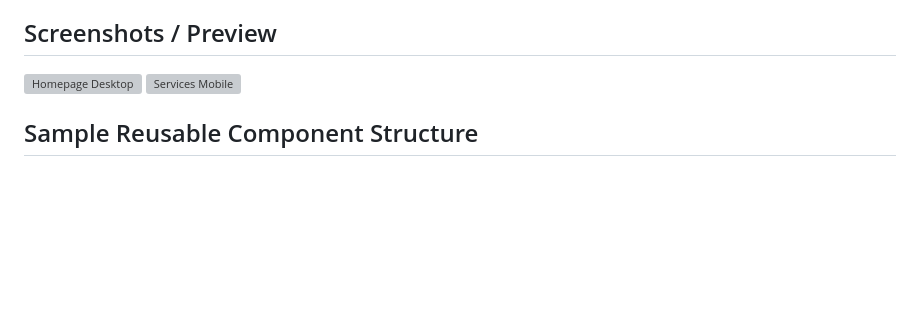
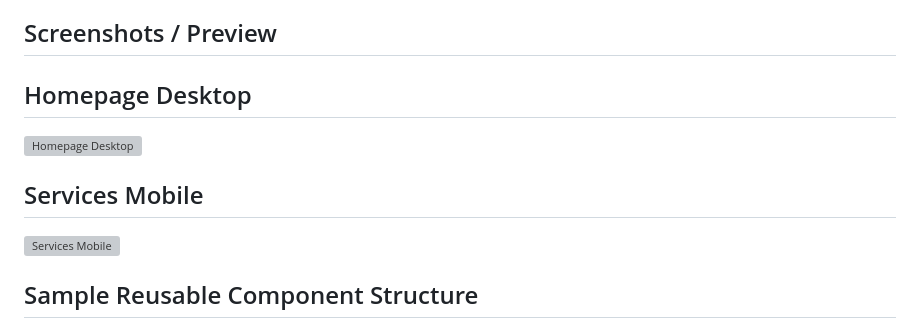
Before and after one commit to HenriDillo/PNPRedesign, a Markdown page: README.md, the part around the change. Drawn GitHub-style; blank space fills up the shorter version; grey boxes are pictures that could not be loaded.

Commit message:
Refine README screenshot section headings
Add explicit subsection headings for desktop and mobile preview images to improve scanability in the documentation.

Made-with: Cursor

```diff
--- a/README.md
+++ b/README.md
@@ -90,7 +90,9 @@ No build tools are required for local preview (static HTML/CSS/JS project).
 
 ## Screenshots / Preview
 
+## Homepage Desktop
 ![Homepage Desktop](./screenshots/homepage-desktop.png)
+## Services Mobile
 ![Services Mobile](./screenshots/services-mobile.png)
 
 ## Sample Reusable Component Structure
```
